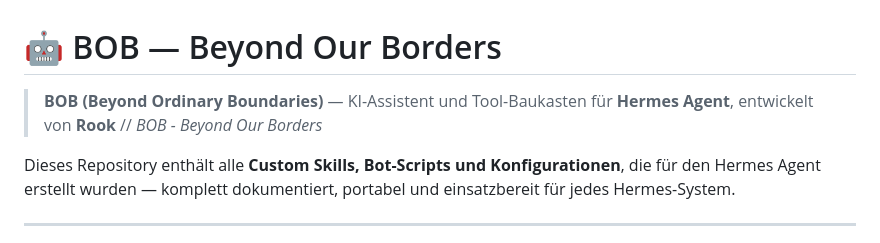
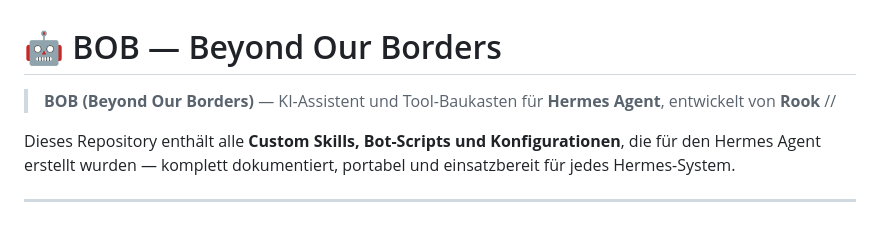
Before and after one commit to BOB-AI-Rook/BOB---Beyond-Our-Borders, a Markdown page: README.md, the part around the change. GitHub-like rendering.

```diff
--- a/README.md
+++ b/README.md
@@ -1,6 +1,6 @@
 # 🤖 BOB — Beyond Our Borders
 
-> **BOB (Beyond Ordinary Boundaries)** — KI-Assistent und Tool-Baukasten für **Hermes Agent**, entwickelt von **Rook** // *BOB - Beyond Our Borders*
+> **BOB (Beyond Our Borders)** — KI-Assistent und Tool-Baukasten für **Hermes Agent**, entwickelt von **Rook** //
 
 Dieses Repository enthält alle **Custom Skills, Bot-Scripts und Konfigurationen**, die für den Hermes Agent erstellt wurden — komplett dokumentiert, portabel und einsatzbereit für jedes Hermes-System.
 
```
